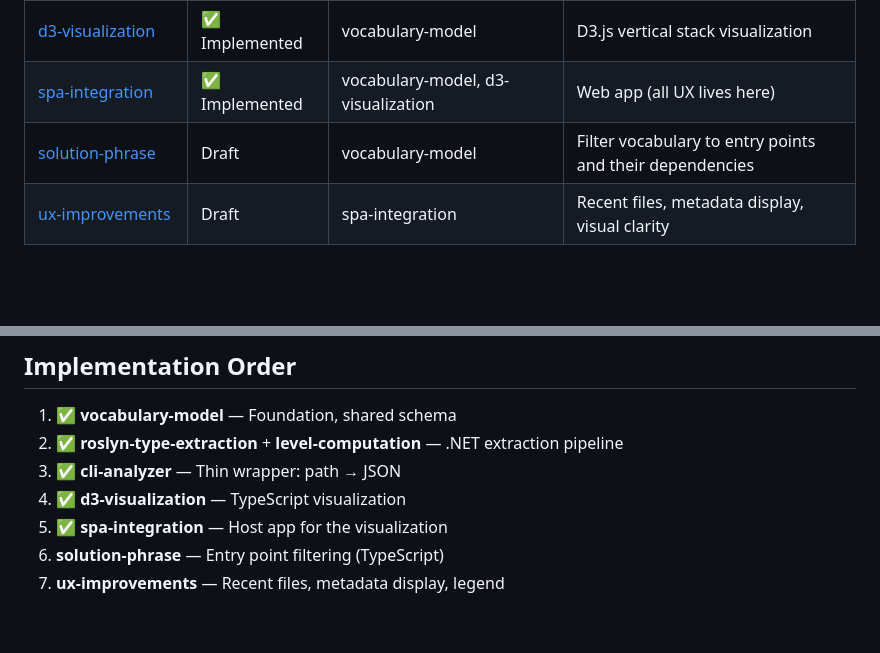
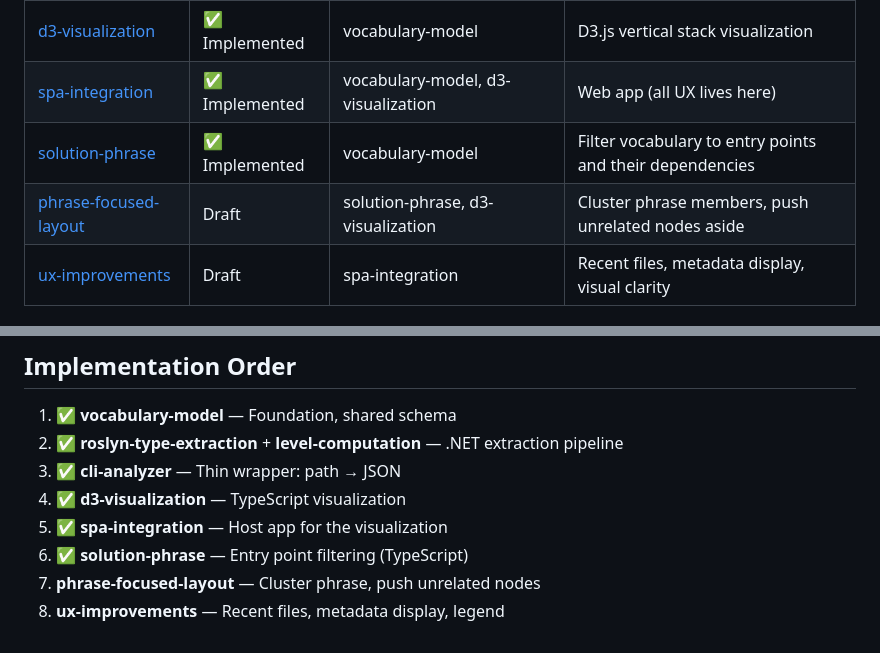
Before and after one commit to goldenwitch/arcana, a Markdown page: proposals/README.md, 2 parts joined by grey strips. Rendered like a GitHub page; blank space fills up the shorter version.

```diff
--- a/proposals/README.md
+++ b/proposals/README.md
@@ -12,7 +12,8 @@ Feature proposals for Arcana.
 | [cli-analyzer](cli-analyzer.md) | ✅ Implemented | roslyn-type-extraction, level-computation | .NET CLI: solution → vocabulary.json |
 | [d3-visualization](d3-visualization.md) | ✅ Implemented | vocabulary-model | D3.js vertical stack visualization |
 | [spa-integration](spa-integration.md) | ✅ Implemented | vocabulary-model, d3-visualization | Web app (all UX lives here) |
-| [solution-phrase](solution-phrase.md) | Draft | vocabulary-model | Filter vocabulary to entry points and their dependencies |
+| [solution-phrase](solution-phrase.md) | ✅ Implemented | vocabulary-model | Filter vocabulary to entry points and their dependencies |
+| [phrase-focused-layout](phrase-focused-layout.md) | Draft | solution-phrase, d3-visualization | Cluster phrase members, push unrelated nodes aside |
 | [ux-improvements](ux-improvements.md) | Draft | spa-integration | Recent files, metadata display, visual clarity |
 
 ## Architecture
@@ -50,5 +51,6 @@ The CLI produces files. The SPA consumes them. No coupling.
 3. ✅ **cli-analyzer** — Thin wrapper: path → JSON
 4. ✅ **d3-visualization** — TypeScript visualization
 5. ✅ **spa-integration** — Host app for the visualization
-6. **solution-phrase** — Entry point filtering (TypeScript)
-7. **ux-improvements** — Recent files, metadata display, legend
+6. ✅ **solution-phrase** — Entry point filtering (TypeScript)
+7. **phrase-focused-layout** — Cluster phrase, push unrelated nodes
+8. **ux-improvements** — Recent files, metadata display, legend
```
Also changed, not shown: README.md (+11 -1 lines), proposals/phrase-focused-layout.md (added, +238 -0 lines), docs/images/arcana-default-view.png (added), docs/images/arcana-phrase-focus.png (added), 12 other files.
